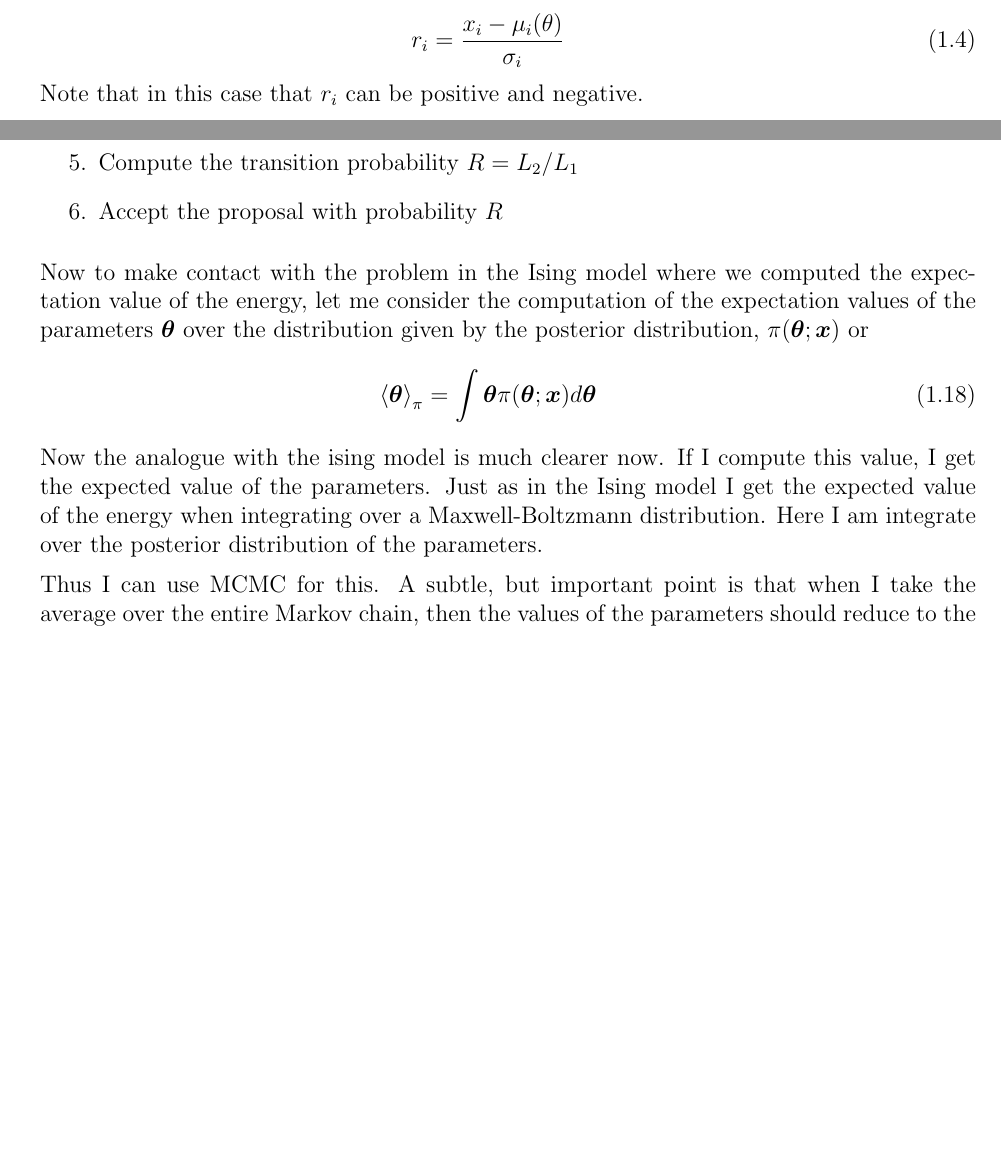
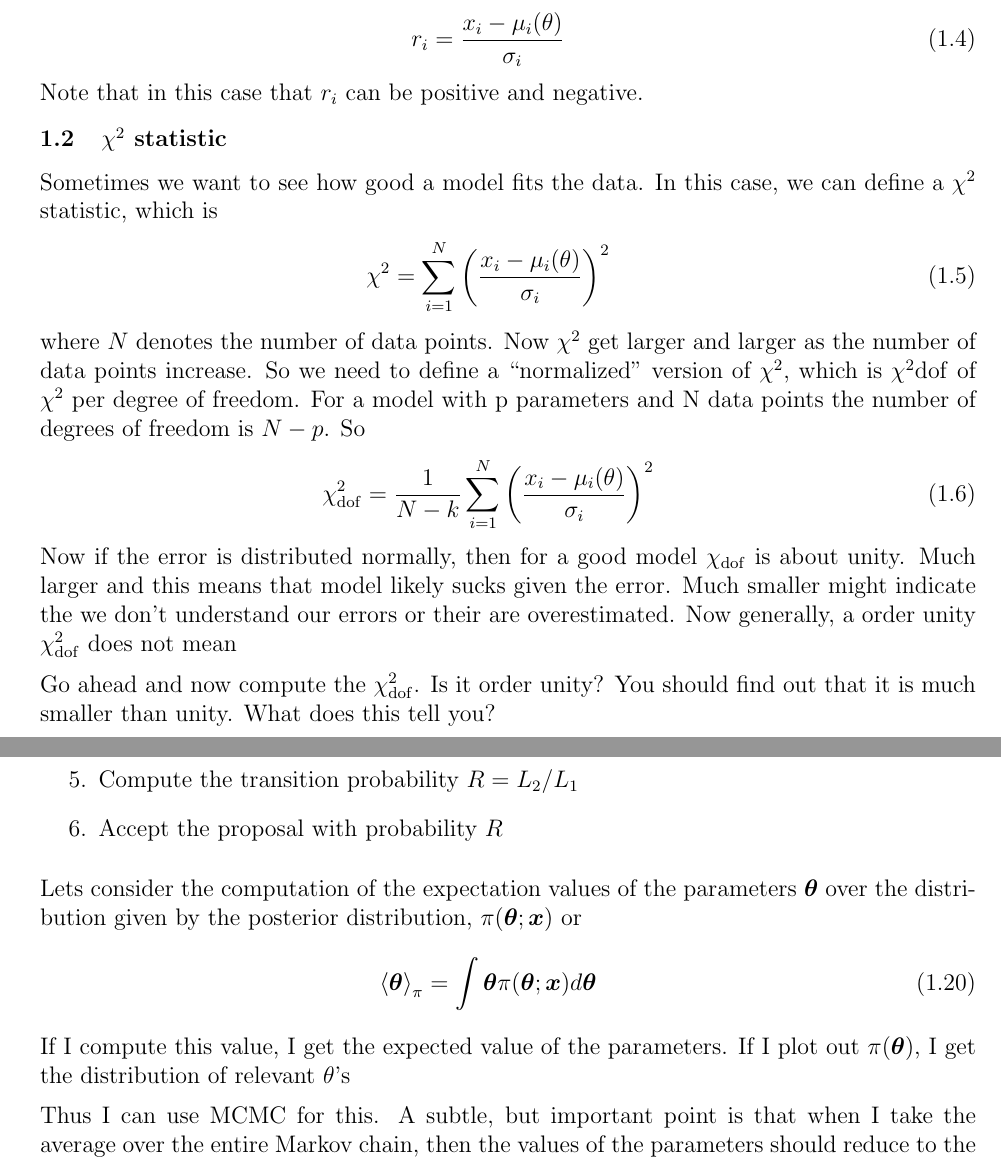
Before and after one commit to philchang/cibercatss, a LaTeX document (numerical_methods/notes/notes.tex, which reads numerical_methods/notes/statistical_methods.tex): two parts of pages 2 and 5 of 24, joined at a grey line, cut so that both start at the same text, the shorter picture padded with empty space. Compiled offline with pdfLaTeX.

Commit message:
updated statistical methods

```diff
--- a/numerical_methods/notes/statistical_methods.tex
+++ b/numerical_methods/notes/statistical_methods.tex
@@ -48,6 +48,20 @@ In doing so we will need to compute the error.  Here the error or residuals $r_i
 r_i = \frac{x_i - \mu_i(\theta)}{\sigma_i}
 \ee
 Note that in this case that $r_i$ can be positive and negative.
+
+\subsection{$\chi^2$ statistic}
+
+Sometimes we want to see how good a model fits the data.  In this case, we can define a $\chi^2$ statistic, which is
+\be
+\chi^2 = \sum_{i=1}^N\left(\frac{x_i - \mu_i(\theta)}{\sigma_i}\right)^2
+\ee
+where $N$ denotes the number of data points.  Now $\chi^2$ get larger and larger as the number of data points increase.  So we need to define a ``normalized'' version of $\chi^2$, which is $\chi^2{\rm dof}$ of $\chi^2$ per degree of freedom.  For a model with p parameters and N data points the number of degrees of freedom is $N-p$. So
+\be
+\chi_{\rm dof}^2 = \frac{1}{N-k}\sum_{i=1}^N\left(\frac{x_i - \mu_i(\theta)}{\sigma_i}\right)^2
+\ee
+Now if the error is distributed normally, then for a good model $\chi_{\rm dof}$ is about unity.  Much larger and this means that model likely sucks given the error.  Much smaller might indicate the we don't understand our errors or their are overestimated.  Now generally, a order unity $\chi_{\rm dof}^2$ does not mean
+
+Go ahead and now compute the $\chi_{\rm dof}^2$.  Is it order unity?  You should find out that it is much smaller than unity.  What does this tell you?
 
 \subsection{Markov-Chain Monte-Carlo}
 
@@ -136,11 +148,11 @@ The key is that we only want to compute over the values of $\theta$ that really
     \item Accept the proposal with probability $R$
 \end{enumerate}
 
-Now to make contact with the problem in the Ising model where we computed the expectation value of the energy, let me consider the computation of the expectation values of the parameters $\vec{\theta}$ over the distribution given by the posterior distribution, $\pi(\vec{\theta};\vec{x})$ or
+Lets consider the computation of the expectation values of the parameters $\vec{\theta}$ over the distribution given by the posterior distribution, $\pi(\vec{\theta};\vec{x})$ or
 \be
 \left<\vec{\theta}\right>_{\pi} = \int \vec{\theta}\pi(\vec{\theta};\vec{x}) d\vec{\theta}
 \ee
-Now the analogue with the ising model is much clearer now.  If I compute this value, I get the expected value of the parameters.  Just as in the Ising model I get the expected value of the energy when integrating over a Maxwell-Boltzmann distribution.  Here I am integrate over the posterior distribution of the parameters.
+If I compute this value, I get the expected value of the parameters.  If I plot out $\pi(\vec{\theta})$, I get the distribution of relevant $\theta$'s
 
 Thus I can use MCMC for this.  A subtle, but important point is that when I take the average over the entire Markov chain, then the values of the parameters should reduce to the expected value.  However, if I take the distribution of the parameters, i.e., take a histogram of the values of the parameters in the chain, the distribution of the parameters is the posterior distribution.  This is a subtle, but important point and in case you ever wondered how these parameters distributions for various models where ever generated, now you know.
 
```
Also changed, not shown: numerical_methods/notes/notes.tex (+1 -1 lines), numerical_methods/notes/notes.pdf, numerical_methods/notes/statistical_methods.tex (14 more changed lines), 1 other file.
